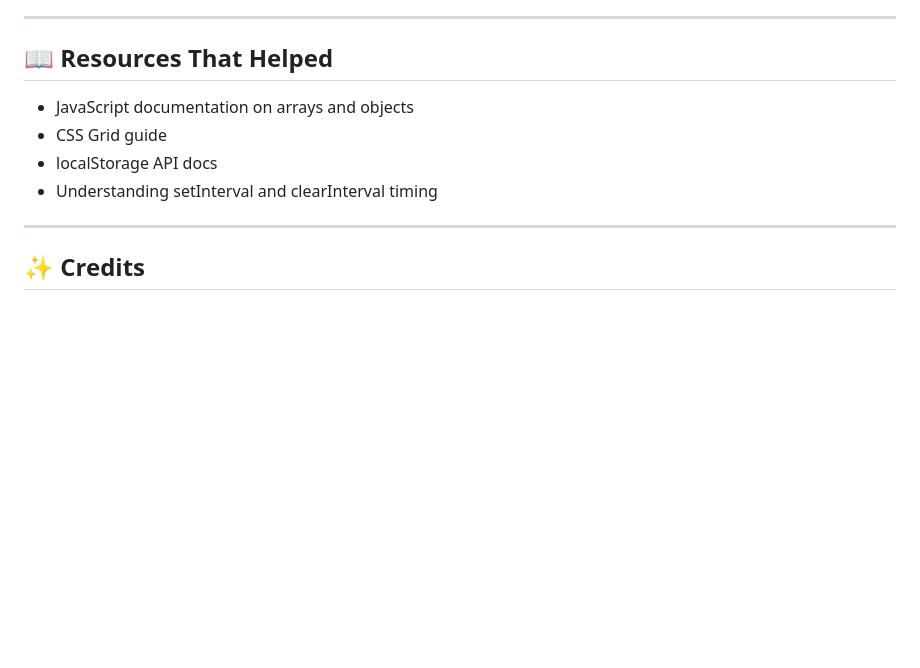
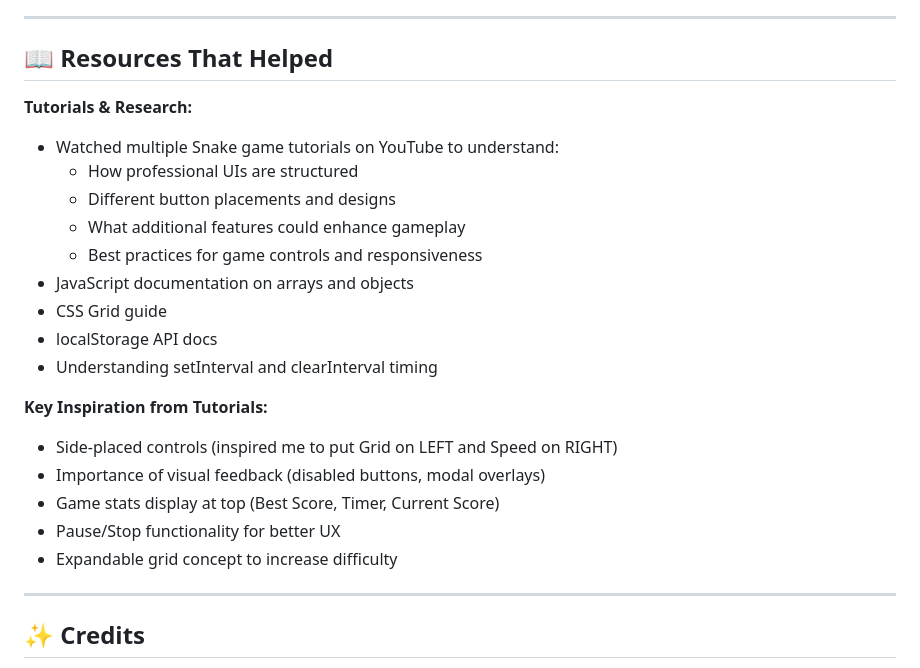
Before and after one commit to narutopanu1999-lang/Snake-game-using-Js, a Markdown page: README.md, the part around the change. Drawn GitHub-style; blank space fills up the shorter version.

Commit message:
Add note about watching snake game tutorials for UI inspiration
- Added section explaining tutorial research for UI design
- Documented inspiration sources for button placement and features
- Explained how tutorials influenced final design decisions
- Shows learning process and research phase of development

Co-authored-by: Copilot App <223556219+Copilot@users.noreply.github.com>

```diff
--- a/README.md
+++ b/README.md
@@ -505,10 +505,23 @@ If I continued this project, I would add:
 
 ## 📖 Resources That Helped
 
+**Tutorials & Research:**
+- Watched multiple Snake game tutorials on YouTube to understand:
+  - How professional UIs are structured
+  - Different button placements and designs
+  - What additional features could enhance gameplay
+  - Best practices for game controls and responsiveness
 - JavaScript documentation on arrays and objects
 - CSS Grid guide
 - localStorage API docs
 - Understanding setInterval and clearInterval timing
+
+**Key Inspiration from Tutorials:**
+- Side-placed controls (inspired me to put Grid on LEFT and Speed on RIGHT)
+- Importance of visual feedback (disabled buttons, modal overlays)
+- Game stats display at top (Best Score, Timer, Current Score)
+- Pause/Stop functionality for better UX
+- Expandable grid concept to increase difficulty
 
 ---
 
```
